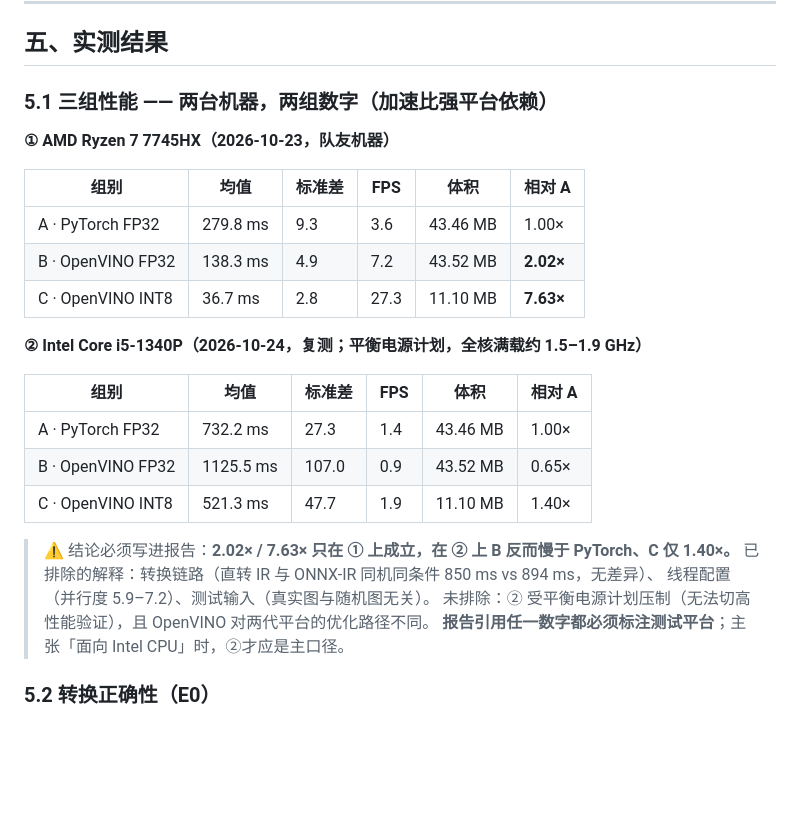
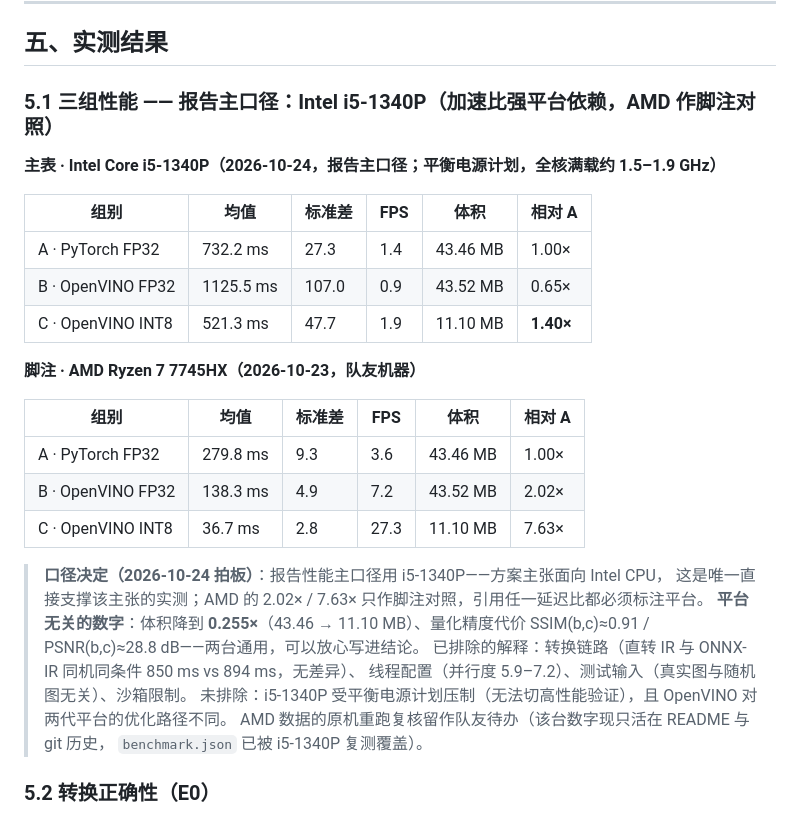
Before and after one commit to Frostsnow35/ShiftLite, a Markdown page: impl/README.md, the part around the change. Drawn GitHub-style; blank space fills up the shorter version.

Commit message:
docs: 性能主口径拍板 i5-1340P，AMD 7745HX 降为脚注对照（issue #12）
- README §5.1 重排：i5-1340P 升报告主表（C 相对 A 1.40×），AMD 的
  2.02× / 7.63× 只作脚注，引用任一延迟比必须标注平台
- 平台无关数字单列：体积降到 0.255×、量化精度代价 SSIM(b,c)≈0.91 /
  PSNR(b,c)≈28.8 dB 两台通用
- AMD 原机复跑核实移交队友低优先级待办（#12 关闭）

```diff
--- a/impl/README.md
+++ b/impl/README.md
@@ -117,29 +117,33 @@ ShiftLite-impl/
 
 ## 五、实测结果
 
-### 5.1 三组性能 —— 两台机器，两组数字（加速比强平台依赖）
+### 5.1 三组性能 —— 报告主口径：Intel i5-1340P（加速比强平台依赖，AMD 作脚注对照）
 
-**① AMD Ryzen 7 7745HX（2026-10-23，队友机器）**
-
-| 组别 | 均值 | 标准差 | FPS | 体积 | 相对 A |
-|---|---|---|---|---|---|
-| A · PyTorch FP32 | 279.8 ms | 9.3 | 3.6 | 43.46 MB | 1.00× |
-| B · OpenVINO FP32 | 138.3 ms | 4.9 | 7.2 | 43.52 MB | **2.02×** |
-| C · OpenVINO INT8 | 36.7 ms | 2.8 | 27.3 | 11.10 MB | **7.63×** |
-
-**② Intel Core i5-1340P（2026-10-24，复测；平衡电源计划，全核满载约 1.5–1.9 GHz）**
+**主表 · Intel Core i5-1340P（2026-10-24，报告主口径；平衡电源计划，全核满载约 1.5–1.9 GHz）**
 
 | 组别 | 均值 | 标准差 | FPS | 体积 | 相对 A |
 |---|---|---|---|---|---|
 | A · PyTorch FP32 | 732.2 ms | 27.3 | 1.4 | 43.46 MB | 1.00× |
 | B · OpenVINO FP32 | 1125.5 ms | 107.0 | 0.9 | 43.52 MB | 0.65× |
-| C · OpenVINO INT8 | 521.3 ms | 47.7 | 1.9 | 11.10 MB | 1.40× |
+| C · OpenVINO INT8 | 521.3 ms | 47.7 | 1.9 | 11.10 MB | **1.40×** |
 
-> ⚠️ 结论必须写进报告：**2.02× / 7.63× 只在 ① 上成立，在 ② 上 B 反而慢于 PyTorch、C 仅 1.40×。**
+**脚注 · AMD Ryzen 7 7745HX（2026-10-23，队友机器）**
+
+| 组别 | 均值 | 标准差 | FPS | 体积 | 相对 A |
+|---|---|---|---|---|---|
+| A · PyTorch FP32 | 279.8 ms | 9.3 | 3.6 | 43.46 MB | 1.00× |
+| B · OpenVINO FP32 | 138.3 ms | 4.9 | 7.2 | 43.52 MB | 2.02× |
+| C · OpenVINO INT8 | 36.7 ms | 2.8 | 27.3 | 11.10 MB | 7.63× |
+
+> **口径决定（2026-10-24 拍板）**：报告性能主口径用 i5-1340P——方案主张面向 Intel CPU，
+> 这是唯一直接支撑该主张的实测；AMD 的 2.02× / 7.63× 只作脚注对照，引用任一延迟比都必须标注平台。
+> **平台无关的数字**：体积降到 **0.255×**（43.46 → 11.10 MB）、量化精度代价 SSIM(b,c)≈0.91 /
+> PSNR(b,c)≈28.8 dB——两台通用，可以放心写进结论。
 > 已排除的解释：转换链路（直转 IR 与 ONNX-IR 同机同条件 850 ms vs 894 ms，无差异）、
-> 线程配置（并行度 5.9–7.2）、测试输入（真实图与随机图无关）。
-> 未排除：② 受平衡电源计划压制（无法切高性能验证），且 OpenVINO 对两代平台的优化路径不同。
-> **报告引用任一数字都必须标注测试平台**；主张「面向 Intel CPU」时，②才应是主口径。
+> 线程配置（并行度 5.9–7.2）、测试输入（真实图与随机图无关）、沙箱限制。
+> 未排除：i5-1340P 受平衡电源计划压制（无法切高性能验证），且 OpenVINO 对两代平台的优化路径不同。
+> AMD 数据的原机重跑复核留作队友待办（该台数字现只活在 README 与 git 历史，
+> `benchmark.json` 已被 i5-1340P 复测覆盖）。
 
 ### 5.2 转换正确性（E0）
 
```
